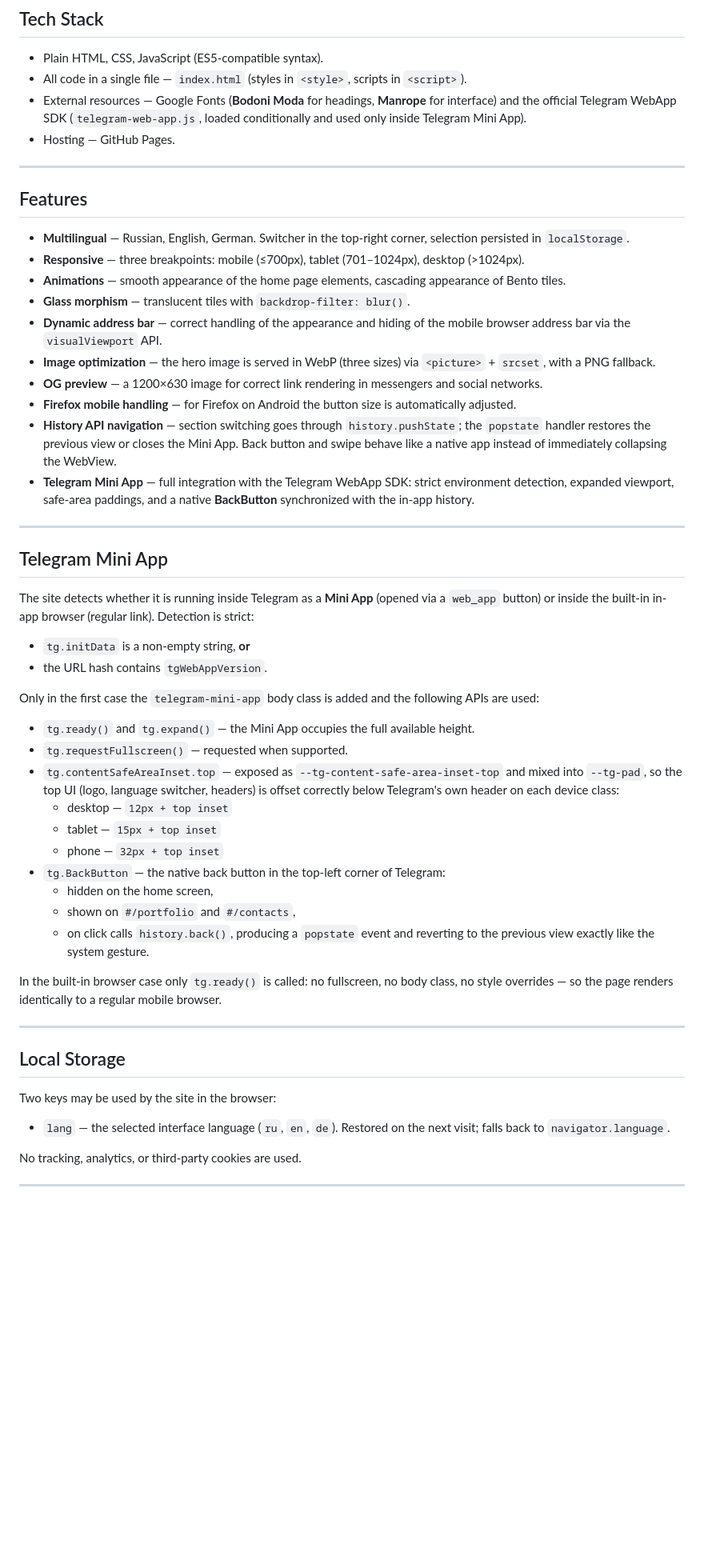
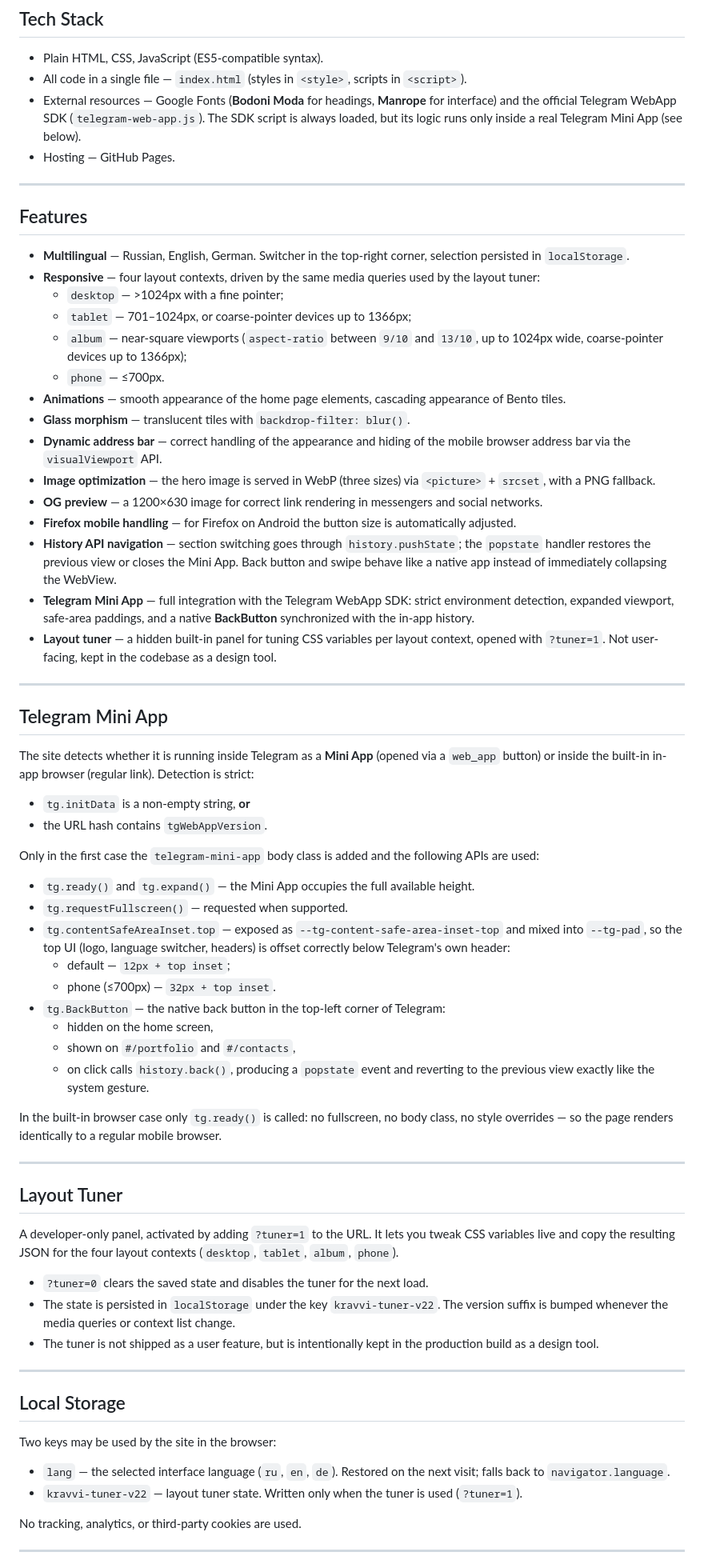
Before and after one commit to Kravvi/kravvi.github.io, a Markdown page: README.md, the part around one of its changes. Shown at 80% size. GitHub-like rendering; blank space fills up the shorter version.

```diff
--- a/README.md
+++ b/README.md
@@ -26,7 +26,7 @@ Navigation is built on top of the **History API** (`history.pushState` / `popsta
 
 - Plain HTML, CSS, JavaScript (ES5-compatible syntax).
 - All code in a single file — `index.html` (styles in `<style>`, scripts in `<script>`).
-- External resources — Google Fonts (**Bodoni Moda** for headings, **Manrope** for interface) and the official Telegram WebApp SDK (`telegram-web-app.js`, loaded conditionally and used only inside Telegram Mini App).
+- External resources — Google Fonts (**Bodoni Moda** for headings, **Manrope** for interface) and the official Telegram WebApp SDK (`telegram-web-app.js`). The SDK script is always loaded, but its logic runs only inside a real Telegram Mini App (see below).
 - Hosting — GitHub Pages.
 
 ---
@@ -34,7 +34,11 @@ Navigation is built on top of the **History API** (`history.pushState` / `popsta
 ## Features
 
 - **Multilingual** — Russian, English, German. Switcher in the top-right corner, selection persisted in `localStorage`.
-- **Responsive** — three breakpoints: mobile (≤700px), tablet (701–1024px), desktop (>1024px).
+- **Responsive** — four layout contexts, driven by the same media queries used by the layout tuner:
+  - `desktop` — >1024px with a fine pointer;
+  - `tablet` — 701–1024px, or coarse-pointer devices up to 1366px;
+  - `album` — near-square viewports (`aspect-ratio` between `9/10` and `13/10`, up to 1024px wide, coarse-pointer devices up to 1366px);
+  - `phone` — ≤700px.
 - **Animations** — smooth appearance of the home page elements, cascading appearance of Bento tiles.
 - **Glass morphism** — translucent tiles with `backdrop-filter: blur()`.
 - **Dynamic address bar** — correct handling of the appearance and hiding of the mobile browser address bar via the `visualViewport` API.
@@ -43,6 +47,7 @@ Navigation is built on top of the **History API** (`history.pushState` / `popsta
 - **Firefox mobile handling** — for Firefox on Android the button size is automatically adjusted.
 - **History API navigation** — section switching goes through `history.pushState`; the `popstate` handler restores the previous view or closes the Mini App. Back button and swipe behave like a native app instead of immediately collapsing the WebView.
 - **Telegram Mini App** — full integration with the Telegram WebApp SDK: strict environment detection, expanded viewport, safe-area paddings, and a native **BackButton** synchronized with the in-app history.
+- **Layout tuner** — a hidden built-in panel for tuning CSS variables per layout context, opened with `?tuner=1`. Not user-facing, kept in the codebase as a design tool.
 
 ---
 
@@ -57,10 +62,9 @@ Only in the first case the `telegram-mini-app` body class is added and the follo
 
 - `tg.ready()` and `tg.expand()` — the Mini App occupies the full available height.
 - `tg.requestFullscreen()` — requested when supported.
-- `tg.contentSafeAreaInset.top` — exposed as `--tg-content-safe-area-inset-top` and mixed into `--tg-pad`, so the top UI (logo, language switcher, headers) is offset correctly below Telegram's own header on each device class:
-  - desktop — `12px + top inset`
-  - tablet — `15px + top inset`
-  - phone — `32px + top inset`
+- `tg.contentSafeAreaInset.top` — exposed as `--tg-content-safe-area-inset-top` and mixed into `--tg-pad`, so the top UI (logo, language switcher, headers) is offset correctly below Telegram's own header:
+  - default — `12px + top inset`;
+  - phone (≤700px) — `32px + top inset`.
 - `tg.BackButton` — the native back button in the top-left corner of Telegram:
   - hidden on the home screen,
   - shown on `#/portfolio` and `#/contacts`,
@@ -70,11 +74,22 @@ In the built-in browser case only `tg.ready()` is called: no fullscreen, no body
 
 ---
 
+## Layout Tuner
+
+A developer-only panel, activated by adding `?tuner=1` to the URL. It lets you tweak CSS variables live and copy the resulting JSON for the four layout contexts (`desktop`, `tablet`, `album`, `phone`).
+
+- `?tuner=0` clears the saved state and disables the tuner for the next load.
+- The state is persisted in `localStorage` under the key `kravvi-tuner-v22`. The version suffix is bumped whenever the media queries or context list change.
+- The tuner is not shipped as a user feature, but is intentionally kept in the production build as a design tool.
+
+---
+
 ## Local Storage
 
 Two keys may be used by the site in the browser:
 
 - `lang` — the selected interface language (`ru`, `en`, `de`). Restored on the next visit; falls back to `navigator.language`.
+- `kravvi-tuner-v22` — layout tuner state. Written only when the tuner is used (`?tuner=1`).
 
 No tracking, analytics, or third-party cookies are used.
 
```
Also changed, not shown: other parts of README.md (+11 -8 lines).
